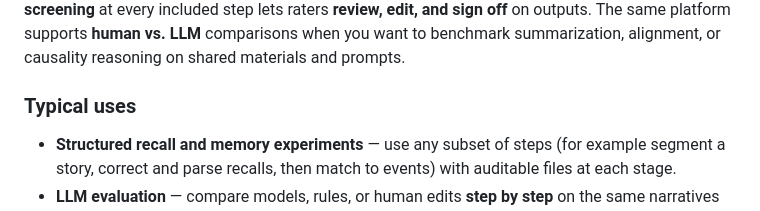
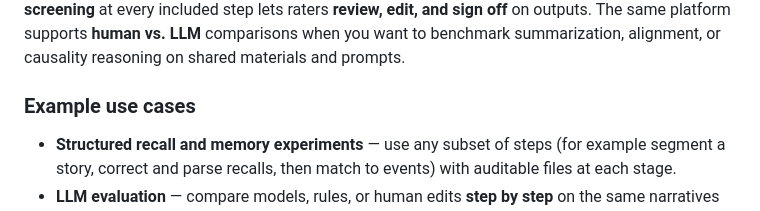
Before and after one commit to xianNeuro/narRaters, a Markdown page: README.md, the part around the change. Rendered like a GitHub page.

Commit message:
Rename README section to Example use cases.
Co-authored-by: Cursor <cursoragent@cursor.com>

```diff
--- a/README.md
+++ b/README.md
@@ -4,7 +4,7 @@
 
 **narRaters** supports **human cognitive studies** and **LLM research** on **long, naturalistic language**—**narratives** as audio or text. It is built around **six widely used processing steps** for complex stimuli: **transcription**, **segmentation**, **light text cleanup**, **parsing**, **event alignment** (mapping recall to story events), and **causal scoring**. You are not locked into one workflow: **pick only the steps your study needs**, **combine them in the order you want**, and choose among **multiple methods per step** (rules, local models, cloud APIs, and more). The app **automates and visualizes** those runs; **human-screening** at every included step lets raters **review, edit, and sign off** on outputs. The same platform supports **human vs. LLM** comparisons when you want to benchmark summarization, alignment, or causality reasoning on shared materials and prompts.
 
-### Typical uses
+### Example use cases
 
 - **Structured recall and memory experiments** — use any subset of steps (for example segment a story, correct and parse recalls, then match to events) with auditable files at each stage.
 - **LLM evaluation** — compare models, rules, or human edits **step by step** on the same narratives (summarization/segmentation, alignment, causality), with **human-screening** instead of a single opaque model pass.
```
